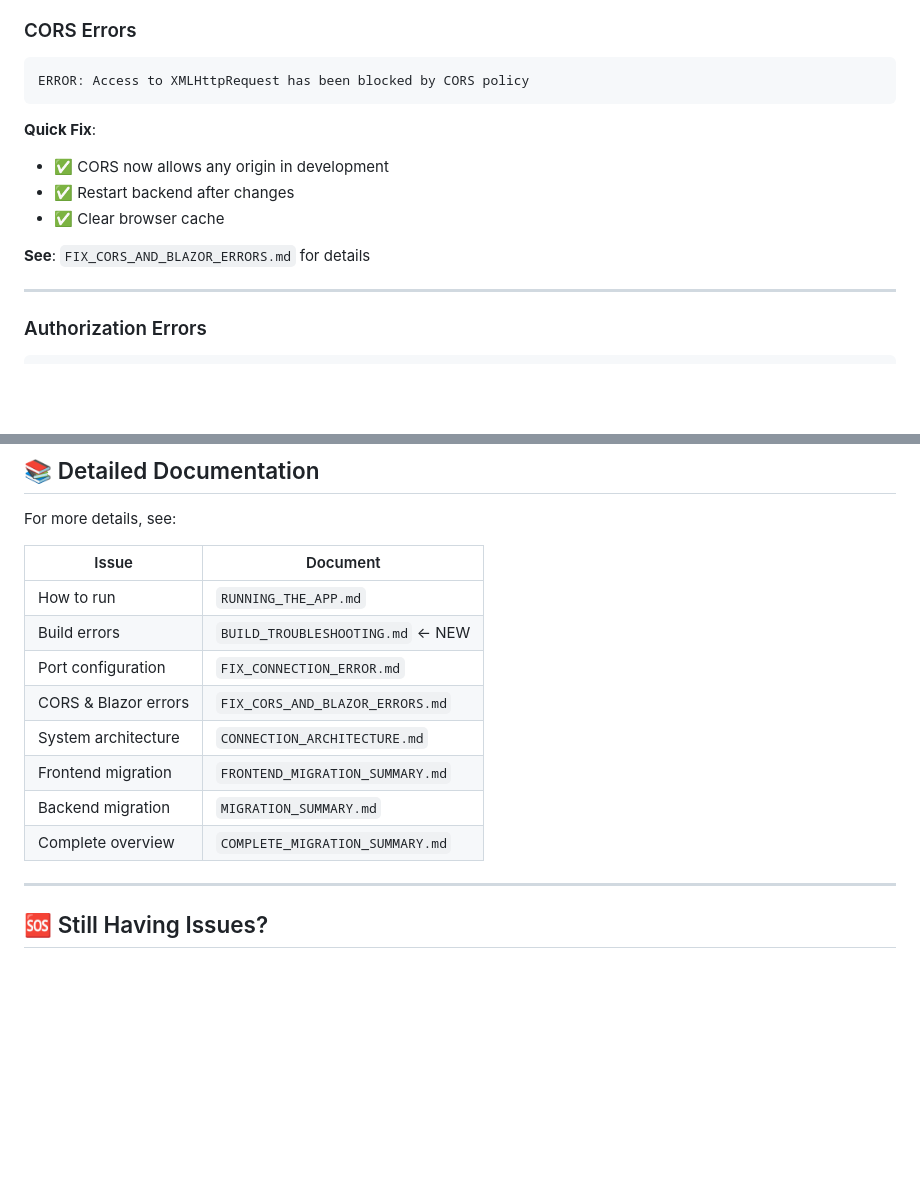
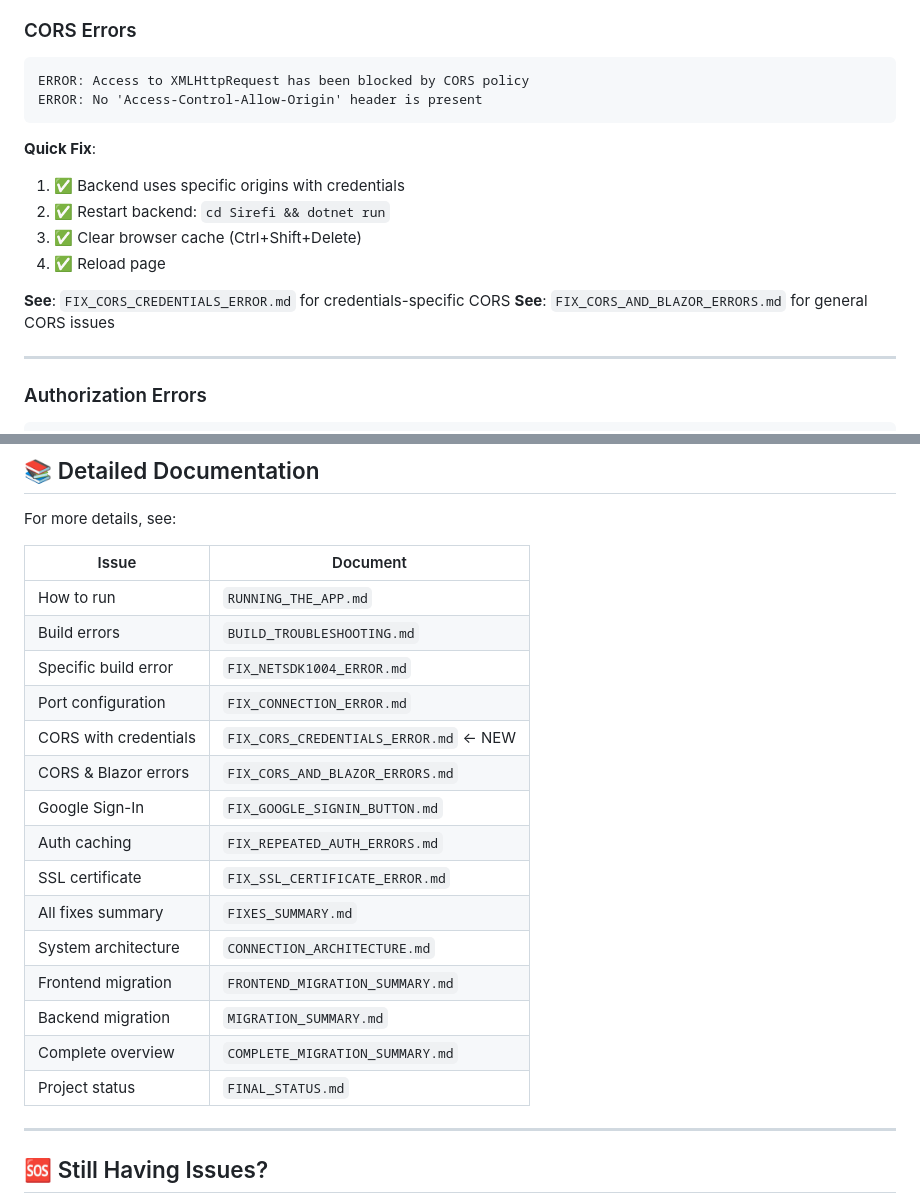
Before and after one commit to misael73/Pablo_2, a Markdown page: QUICK_FIX_GUIDE.md, 2 parts joined by grey strips. Rendered like a GitHub page; blank space fills up the shorter version.

Commit message:
Update quick fix guide with CORS credentials error
Co-authored-by: Cabito14xD <179872460+Cabito14xD@users.noreply.github.com>

````diff
--- a/QUICK_FIX_GUIDE.md
+++ b/QUICK_FIX_GUIDE.md
@@ -39,14 +39,17 @@ ERROR: Failed to load resource: net::ERR_CONNECTION_REFUSED
 
 ```
 ERROR: Access to XMLHttpRequest has been blocked by CORS policy
+ERROR: No 'Access-Control-Allow-Origin' header is present
 ```
 
 **Quick Fix**:
-- ✅ CORS now allows any origin in development
-- ✅ Restart backend after changes
-- ✅ Clear browser cache
+1. ✅ Backend uses specific origins with credentials
+2. ✅ Restart backend: `cd Sirefi && dotnet run`
+3. ✅ Clear browser cache (Ctrl+Shift+Delete)
+4. ✅ Reload page
 
-**See**: `FIX_CORS_AND_BLAZOR_ERRORS.md` for details
+**See**: `FIX_CORS_CREDENTIALS_ERROR.md` for credentials-specific CORS
+**See**: `FIX_CORS_AND_BLAZOR_ERRORS.md` for general CORS issues
 
 ---
 
@@ -152,13 +155,20 @@ For more details, see:
 | Issue | Document |
 |-------|----------|
 | How to run | `RUNNING_THE_APP.md` |
-| Build errors | `BUILD_TROUBLESHOOTING.md` ← NEW |
+| Build errors | `BUILD_TROUBLESHOOTING.md` |
+| Specific build error | `FIX_NETSDK1004_ERROR.md` |
 | Port configuration | `FIX_CONNECTION_ERROR.md` |
+| CORS with credentials | `FIX_CORS_CREDENTIALS_ERROR.md` ← NEW |
 | CORS & Blazor errors | `FIX_CORS_AND_BLAZOR_ERRORS.md` |
+| Google Sign-In | `FIX_GOOGLE_SIGNIN_BUTTON.md` |
+| Auth caching | `FIX_REPEATED_AUTH_ERRORS.md` |
+| SSL certificate | `FIX_SSL_CERTIFICATE_ERROR.md` |
+| All fixes summary | `FIXES_SUMMARY.md` |
 | System architecture | `CONNECTION_ARCHITECTURE.md` |
 | Frontend migration | `FRONTEND_MIGRATION_SUMMARY.md` |
 | Backend migration | `MIGRATION_SUMMARY.md` |
 | Complete overview | `COMPLETE_MIGRATION_SUMMARY.md` |
+| Project status | `FINAL_STATUS.md` |
 
 ---
 
````
